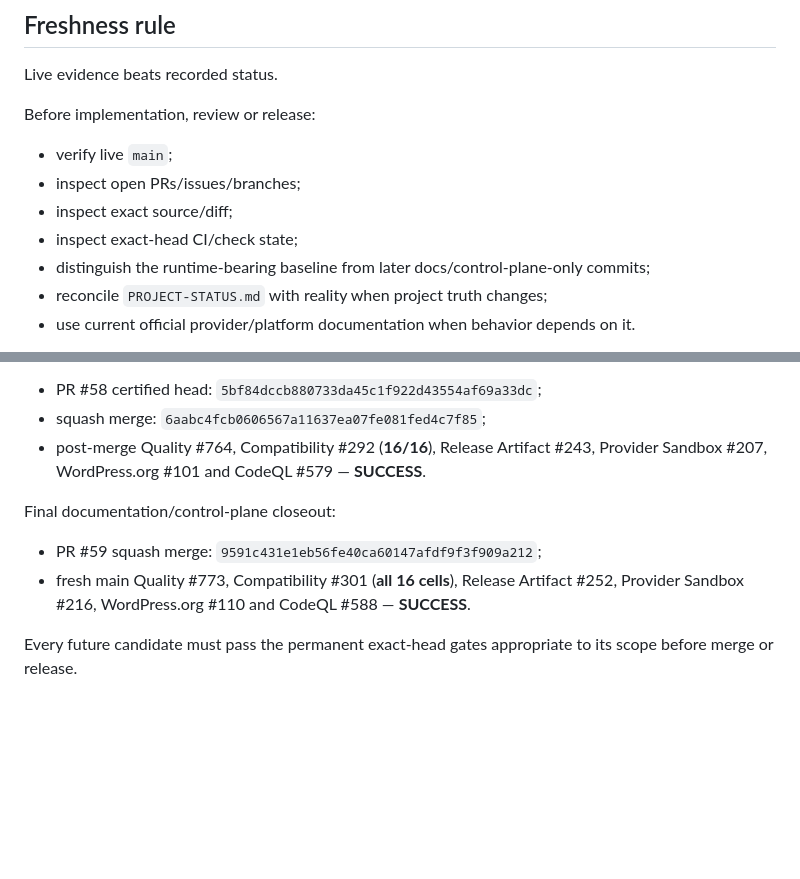
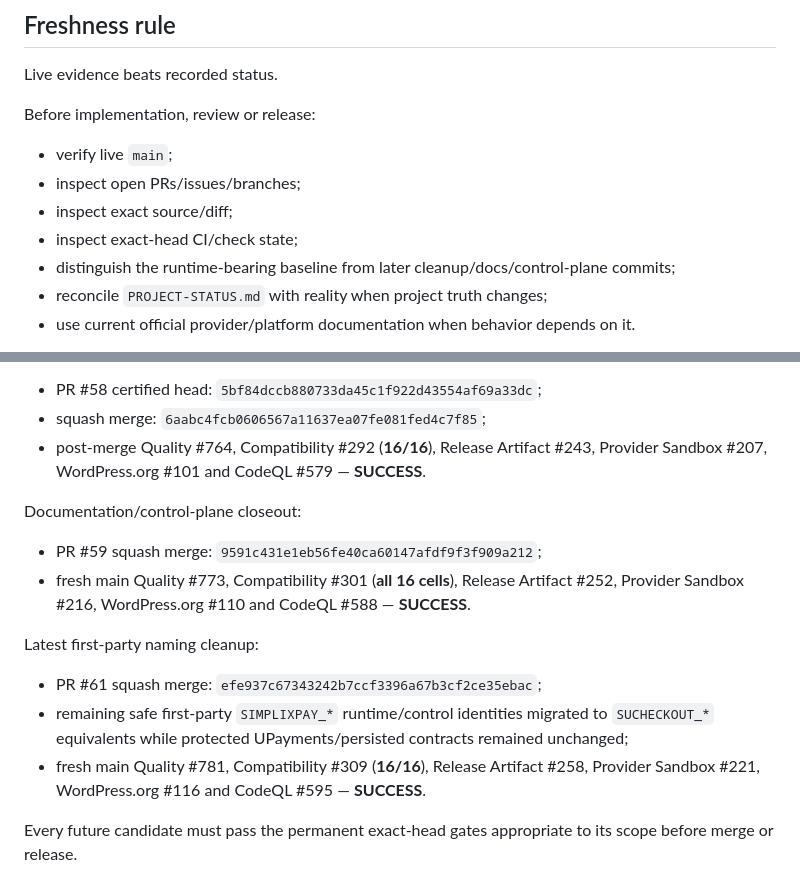
Before and after one commit to SimplixInnovations/simplixpay-upayments, a Markdown page: AGENTS.md, 2 parts joined by grey strips. GitHub-like rendering; blank space fills up the shorter version.

Commit message:
docs: add latest SUCheckout naming-cleanup agent baseline

```diff
--- a/AGENTS.md
+++ b/AGENTS.md
@@ -43,7 +43,7 @@ Before implementation, review or release:
 - inspect open PRs/issues/branches;
 - inspect exact source/diff;
 - inspect exact-head CI/check state;
-- distinguish the runtime-bearing baseline from later docs/control-plane-only commits;
+- distinguish the runtime-bearing baseline from later cleanup/docs/control-plane commits;
 - reconcile `PROJECT-STATUS.md` with reality when project truth changes;
 - use current official provider/platform documentation when behavior depends on it.
 
@@ -61,10 +61,16 @@ Runtime-bearing SUCheckout identity migration:
 - squash merge: `6aabc4fcb0606567a11637ea07fe081fed4c7f85`;
 - post-merge Quality #764, Compatibility #292 (**16/16**), Release Artifact #243, Provider Sandbox #207, WordPress.org #101 and CodeQL #579 — **SUCCESS**.
 
-Final documentation/control-plane closeout:
+Documentation/control-plane closeout:
 
 - PR #59 squash merge: `9591c431e1eb56fe40ca60147afdf9f3f909a212`;
 - fresh main Quality #773, Compatibility #301 (**all 16 cells**), Release Artifact #252, Provider Sandbox #216, WordPress.org #110 and CodeQL #588 — **SUCCESS**.
+
+Latest first-party naming cleanup:
+
+- PR #61 squash merge: `efe937c67343242b7ccf3396a67b3cf2ce35ebac`;
+- remaining safe first-party `SIMPLIXPAY_*` runtime/control identities migrated to `SUCHECKOUT_*` equivalents while protected UPayments/persisted contracts remained unchanged;
+- fresh main Quality #781, Compatibility #309 (**16/16**), Release Artifact #258, Provider Sandbox #221, WordPress.org #116 and CodeQL #595 — **SUCCESS**.
 
 Every future candidate must pass the permanent exact-head gates appropriate to its scope before merge or release.
 
```
